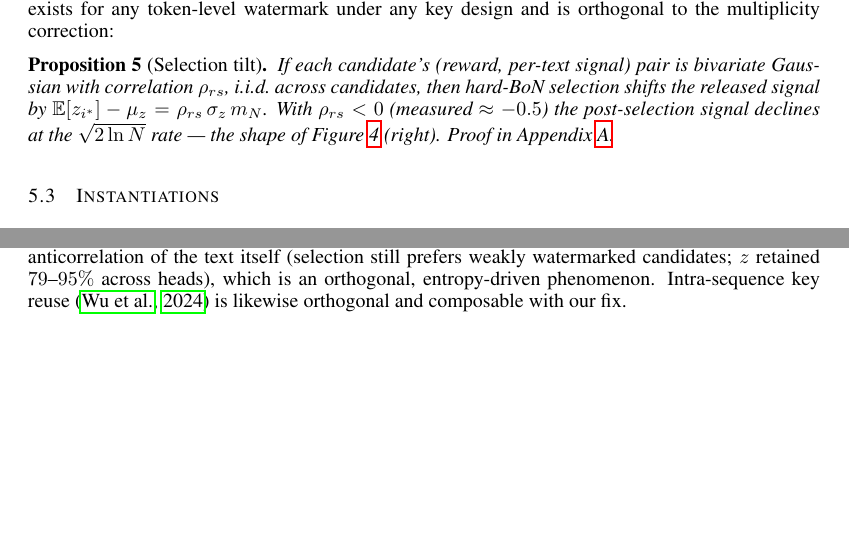
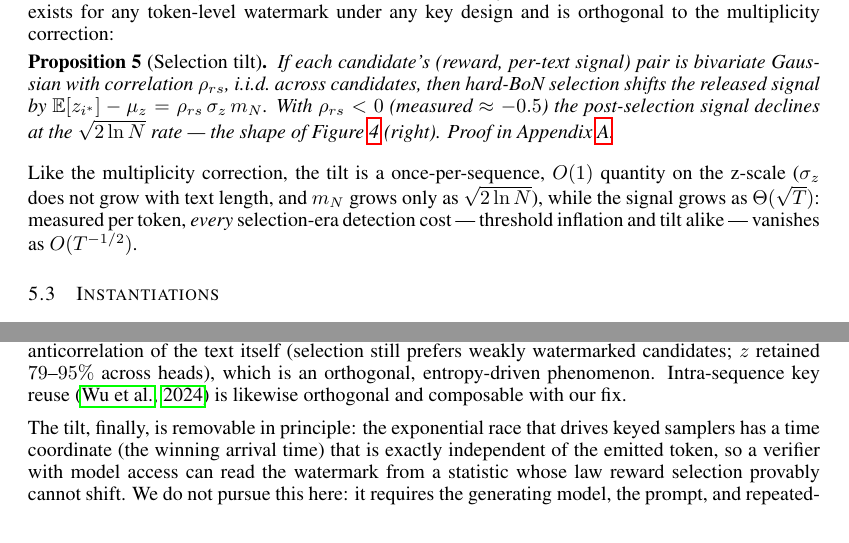
Before and after one commit to 1WanSicheng/selection-closed-watermark, a LaTeX paper (main.tex): two parts of pages 10 and 12 of 24, joined at a grey line, cut so that both start at the same text, the shorter picture padded with empty space. Compiled offline with pdfLaTeX.

Commit message:
Two closing remarks: all selection-era detection costs are O(1)/vanishing per token; tilt removable in principle via arrival-time reading (not pursued)
Co-Authored-By: Claude Fable 5 <noreply@anthropic.com>

```diff
--- a/main.tex
+++ b/main.tex
@@ -819,6 +819,13 @@ $\sqrt{2\ln N}$ rate --- the shape of Figure~\ref{fig:realshift} (right).
 Proof in Appendix~\ref{app:proofs}.
 \end{proposition}
 
+Like the multiplicity correction, the tilt is a once-per-sequence, $O(1)$
+quantity on the z-scale ($\sigma_z$ does not grow with text length, and
+$m_N$ grows only as $\sqrt{2\ln N}$), while the signal grows as
+$\Theta(\sqrt T)$: measured per token, \emph{every} selection-era
+detection cost --- threshold inflation and tilt alike --- vanishes as
+$O(T^{-1/2})$.
+
 \subsection{Instantiations}\label{sec:instantiations}
 The framework specializes with no per-scheme work.
 \emph{Gumbel/Aaronson} (our flagship, \S\ref{sec:experiments}): candidate $i$
@@ -1004,6 +1011,14 @@ change the reward--watermark anticorrelation of the text itself (selection still
 prefers weakly watermarked candidates; $z$ retained $79$--$95\%$ across heads),
 which is an orthogonal, entropy-driven phenomenon. Intra-sequence key reuse
 \citep{keycollision2024} is likewise orthogonal and composable with our fix.
+
+The tilt, finally, is removable in principle: the exponential race that
+drives keyed samplers has a time coordinate (the winning arrival time) that
+is exactly independent of the emitted token, so a verifier with model access
+can read the watermark from a statistic whose law reward selection provably
+cannot shift. We do not pursue this here: it requires the generating model,
+the prompt, and repeated-context masking at verification, and the cost it
+recovers is already $O(1)$ per sequence and vanishing per token.
 
 \section{Limitations}
 Key-dependent selectors are outside the guarantee (and demonstrably break
```
